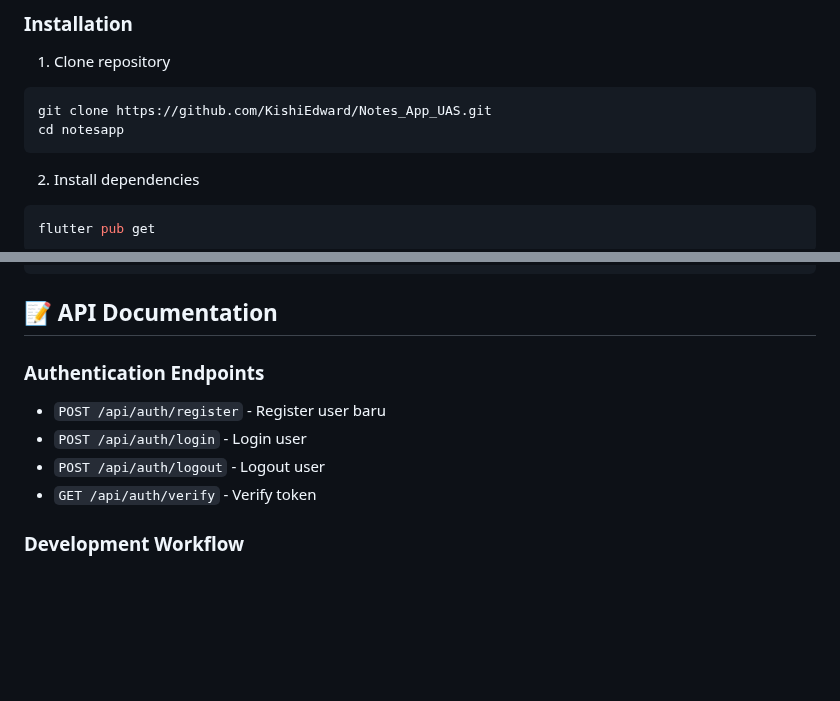
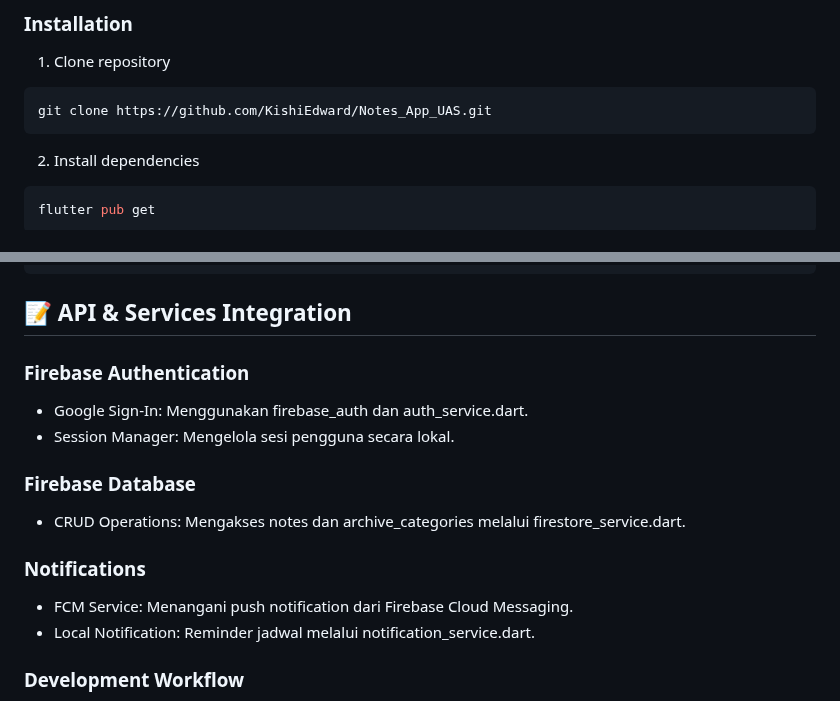
Before and after one commit to KishiEdward/Notes_App_UAS, a Markdown page: README.md, 2 parts joined by grey strips. Drawn GitHub-style; blank space fills up the shorter version.

Commit message:
menambahkan API & Services Integration

````diff
--- a/README.md
+++ b/README.md
@@ -116,7 +116,6 @@ Pastikan Anda sudah menginstall:
 1. Clone repository
 ```bash
 git clone https://github.com/KishiEdward/Notes_App_UAS.git
-cd notesapp
 ```
 
 2. Install dependencies
@@ -238,14 +237,18 @@ lib/
 ```
 
 
-## 📝 API Documentation
+## 📝 API & Services Integration
 
-### Authentication Endpoints
-- `POST /api/auth/register` - Register user baru
-- `POST /api/auth/login` - Login user
-- `POST /api/auth/logout` - Logout user
-- `GET /api/auth/verify` - Verify token
+### Firebase Authentication
+- Google Sign-In: Menggunakan firebase_auth dan auth_service.dart.
+- Session Manager: Mengelola sesi pengguna secara lokal.
 
+### Firebase Database
+- CRUD Operations: Mengakses notes dan archive_categories melalui firestore_service.dart.
+
+### Notifications
+- FCM Service: Menangani push notification dari Firebase Cloud Messaging.
+- Local Notification: Reminder jadwal melalui notification_service.dart.
 ### Development Workflow
 
 1. Fork repository
````
